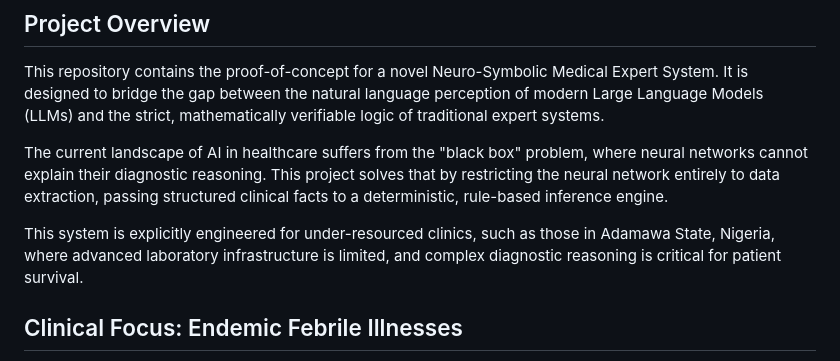
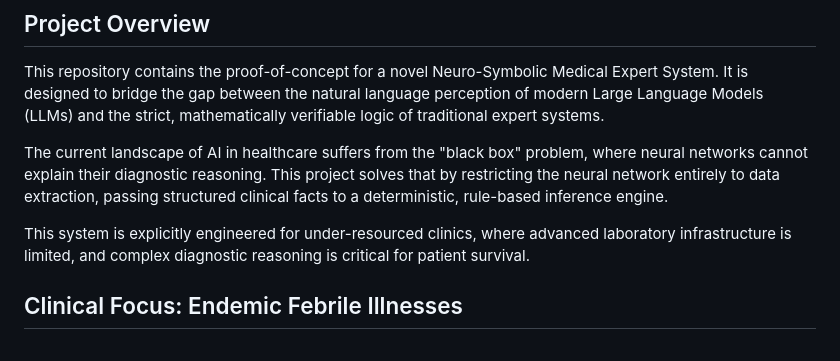
Before and after one commit to Mopheshi/ExpertSystemforMedDiag, a Markdown page: README.md, the part around the change. Rendered like a GitHub page.

Commit message:
Generalize system application for under-resourced clinics
Removed specific reference to Adamawa State, Nigeria, to generalize the system's application for under-resourced clinics.

```diff
--- a/README.md
+++ b/README.md
@@ -9,7 +9,7 @@ This repository contains the proof-of-concept for a novel Neuro-Symbolic Medical
 
 The current landscape of AI in healthcare suffers from the "black box" problem, where neural networks cannot explain their diagnostic reasoning. This project solves that by restricting the neural network entirely to data extraction, passing structured clinical facts to a deterministic, rule-based inference engine.
 
-This system is explicitly engineered for under-resourced clinics, such as those in Adamawa State, Nigeria, where advanced laboratory infrastructure is limited, and complex diagnostic reasoning is critical for patient survival.
+This system is explicitly engineered for under-resourced clinics, where advanced laboratory infrastructure is limited, and complex diagnostic reasoning is critical for patient survival.
 
 ## Clinical Focus: Endemic Febrile Illnesses
 To rigorously test the system's mathematical logic, the knowledge base focuses on differentiating four overlapping tropical diseases that share nearly identical initial clinical presentations. The diagnostic rules are strictly grounded in peer-reviewed clinical guidelines from the WHO, CDC, and NHS:
```
